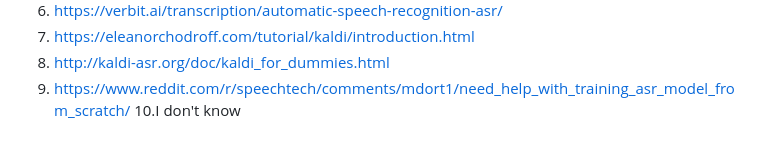
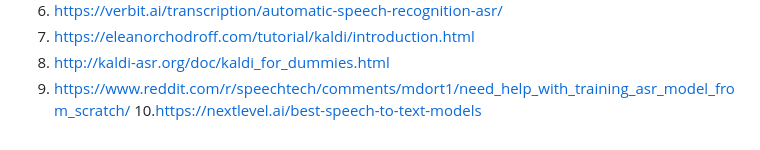
Before and after one commit to Sanjidh090/sanjidh090.github.io, a Markdown page: research/asr-study/README.md, the part around the change. Drawn GitHub-style.

Commit message:
Update ASR study README with new resource link

```diff
--- a/research/asr-study/README.md
+++ b/research/asr-study/README.md
@@ -65,4 +65,4 @@ Alright, I am making a list on materials I could gather,
 7. https://eleanorchodroff.com/tutorial/kaldi/introduction.html
 8. http://kaldi-asr.org/doc/kaldi_for_dummies.html
 9. https://www.reddit.com/r/speechtech/comments/mdort1/need_help_with_training_asr_model_from_scratch/
-10.I don't know
+10.https://nextlevel.ai/best-speech-to-text-models
```
